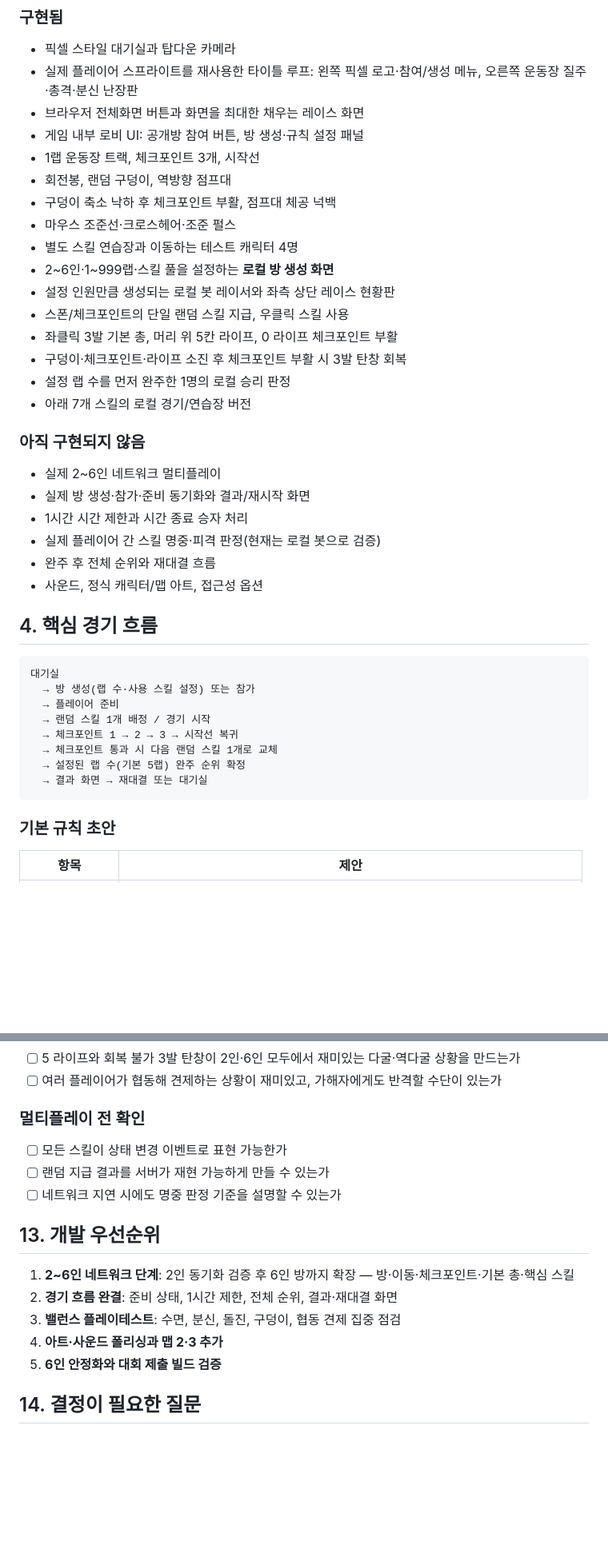
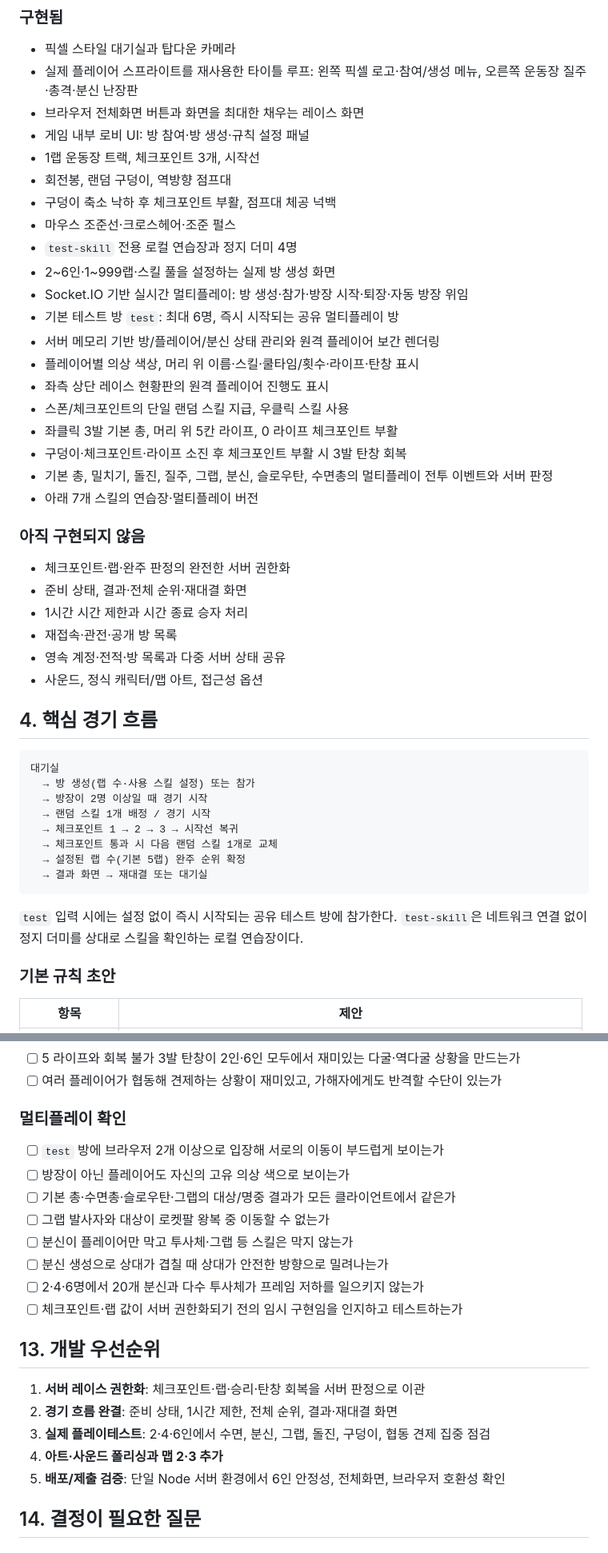
Before and after one commit to dong7314/panic-marathon, a Markdown page: plan.md, 2 parts joined by grey strips. Shown at 80% size. Drawn GitHub-style; blank space fills up the shorter version.

````diff
--- a/plan.md
+++ b/plan.md
@@ -30,27 +30,31 @@
 - 픽셀 스타일 대기실과 탑다운 카메라
 - 실제 플레이어 스프라이트를 재사용한 타이틀 루프: 왼쪽 픽셀 로고·참여/생성 메뉴, 오른쪽 운동장 질주·총격·분신 난장판
 - 브라우저 전체화면 버튼과 화면을 최대한 채우는 레이스 화면
-- 게임 내부 로비 UI: 공개방 참여 버튼, 방 생성·규칙 설정 패널
+- 게임 내부 로비 UI: 방 참여·방 생성·규칙 설정 패널
 - 1랩 운동장 트랙, 체크포인트 3개, 시작선
 - 회전봉, 랜덤 구덩이, 역방향 점프대
 - 구덩이 축소 낙하 후 체크포인트 부활, 점프대 체공 넉백
 - 마우스 조준선·크로스헤어·조준 펄스
-- 별도 스킬 연습장과 이동하는 테스트 캐릭터 4명
-- 2~6인·1~999랩·스킬 풀을 설정하는 **로컬 방 생성 화면**
-- 설정 인원만큼 생성되는 로컬 봇 레이서와 좌측 상단 레이스 현황판
+- `test-skill` 전용 로컬 연습장과 정지 더미 4명
+- 2~6인·1~999랩·스킬 풀을 설정하는 실제 방 생성 화면
+- Socket.IO 기반 실시간 멀티플레이: 방 생성·참가·방장 시작·퇴장·자동 방장 위임
+- 기본 테스트 방 `test`: 최대 6명, 즉시 시작되는 공유 멀티플레이 방
+- 서버 메모리 기반 방/플레이어/분신 상태 관리와 원격 플레이어 보간 렌더링
+- 플레이어별 의상 색상, 머리 위 이름·스킬·쿨타임/횟수·라이프·탄창 표시
+- 좌측 상단 레이스 현황판의 원격 플레이어 진행도 표시
 - 스폰/체크포인트의 단일 랜덤 스킬 지급, 우클릭 스킬 사용
 - 좌클릭 3발 기본 총, 머리 위 5칸 라이프, 0 라이프 체크포인트 부활
 - 구덩이·체크포인트·라이프 소진 후 체크포인트 부활 시 3발 탄창 회복
-- 설정 랩 수를 먼저 완주한 1명의 로컬 승리 판정
-- 아래 7개 스킬의 로컬 경기/연습장 버전
+- 기본 총, 밀치기, 돌진, 질주, 그랩, 분신, 슬로우탄, 수면총의 멀티플레이 전투 이벤트와 서버 판정
+- 아래 7개 스킬의 연습장·멀티플레이 버전
 
 ### 아직 구현되지 않음
 
-- 실제 2~6인 네트워크 멀티플레이
-- 실제 방 생성·참가·준비 동기화와 결과/재시작 화면
+- 체크포인트·랩·완주 판정의 완전한 서버 권한화
+- 준비 상태, 결과·전체 순위·재대결 화면
 - 1시간 시간 제한과 시간 종료 승자 처리
-- 실제 플레이어 간 스킬 명중·피격 판정(현재는 로컬 봇으로 검증)
-- 완주 후 전체 순위와 재대결 흐름
+- 재접속·관전·공개 방 목록
+- 영속 계정·전적·방 목록과 다중 서버 상태 공유
 - 사운드, 정식 캐릭터/맵 아트, 접근성 옵션
 
 ## 4. 핵심 경기 흐름
@@ -58,13 +62,15 @@
 ```text
 대기실
   → 방 생성(랩 수·사용 스킬 설정) 또는 참가
-  → 플레이어 준비
+  → 방장이 2명 이상일 때 경기 시작
   → 랜덤 스킬 1개 배정 / 경기 시작
   → 체크포인트 1 → 2 → 3 → 시작선 복귀
   → 체크포인트 통과 시 다음 랜덤 스킬 1개로 교체
   → 설정된 랩 수(기본 5랩) 완주 순위 확정
   → 결과 화면 → 재대결 또는 대기실
 ```
+
+`test` 입력 시에는 설정 없이 즉시 시작되는 공유 테스트 방에 참가한다. `test-skill`은 네트워크 연결 없이 정지 더미를 상대로 스킬을 확인하는 로컬 연습장이다.
 
 ### 기본 규칙 초안
 
@@ -286,19 +303,24 @@
 - [ ] 5 라이프와 회복 불가 3발 탄창이 2인·6인 모두에서 재미있는 다굴·역다굴 상황을 만드는가
 - [ ] 여러 플레이어가 협동해 견제하는 상황이 재미있고, 가해자에게도 반격할 수단이 있는가
 
-### 멀티플레이 전 확인
+### 멀티플레이 확인
 
-- [ ] 모든 스킬이 상태 변경 이벤트로 표현 가능한가
-- [ ] 랜덤 지급 결과를 서버가 재현 가능하게 만들 수 있는가
-- [ ] 네트워크 지연 시에도 명중 판정 기준을 설명할 수 있는가
+- [ ] `test` 방에 브라우저 2개 이상으로 입장해 서로의 이동이 부드럽게 보이는가
+- [ ] 방장이 아닌 플레이어도 자신의 고유 의상 색으로 보이는가
+- [ ] 기본 총·수면총·슬로우탄·그랩의 대상/명중 결과가 모든 클라이언트에서 같은가
+- [ ] 그랩 발사자와 대상이 로켓팔 왕복 중 이동할 수 없는가
+- [ ] 분신이 플레이어만 막고 투사체·그랩 등 스킬은 막지 않는가
+- [ ] 분신 생성으로 상대가 겹칠 때 상대가 안전한 방향으로 밀려나는가
+- [ ] 2·4·6명에서 20개 분신과 다수 투사체가 프레임 저하를 일으키지 않는가
+- [ ] 체크포인트·랩 값이 서버 권한화되기 전의 임시 구현임을 인지하고 테스트하는가
 
 ## 13. 개발 우선순위
 
-1. **2~6인 네트워크 단계**: 2인 동기화 검증 후 6인 방까지 확장 — 방·이동·체크포인트·기본 총·핵심 스킬
+1. **서버 레이스 권한화**: 체크포인트·랩·승리·탄창 회복을 서버 판정으로 이관
 2. **경기 흐름 완결**: 준비 상태, 1시간 제한, 전체 순위, 결과·재대결 화면
-3. **밸런스 플레이테스트**: 수면, 분신, 돌진, 구덩이, 협동 견제 집중 점검
+3. **실제 플레이테스트**: 2·4·6인에서 수면, 분신, 그랩, 돌진, 구덩이, 협동 견제 집중 점검
 4. **아트·사운드 폴리싱과 맵 2·3 추가**
-5. **6인 안정화와 대회 제출 빌드 검증**
+5. **배포/제출 검증**: 단일 Node 서버 환경에서 6인 안정성, 전체화면, 브라우저 호환성 확인
 
 ## 14. 결정이 필요한 질문
 
````
Also changed, not shown: other parts of plan.md (+71 -26 lines).
